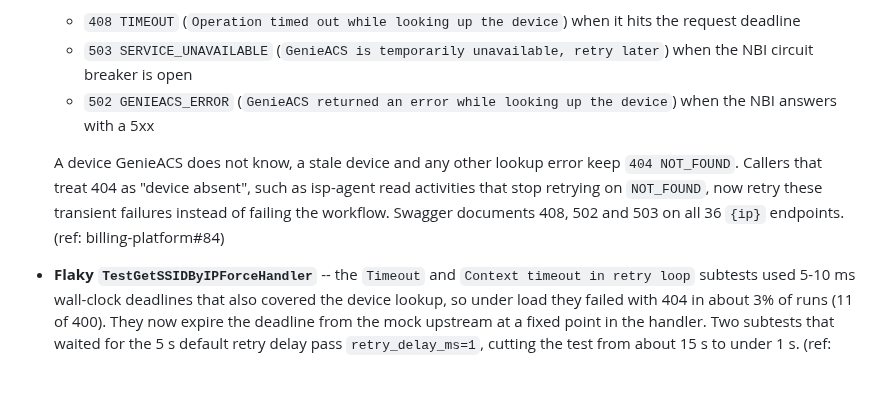
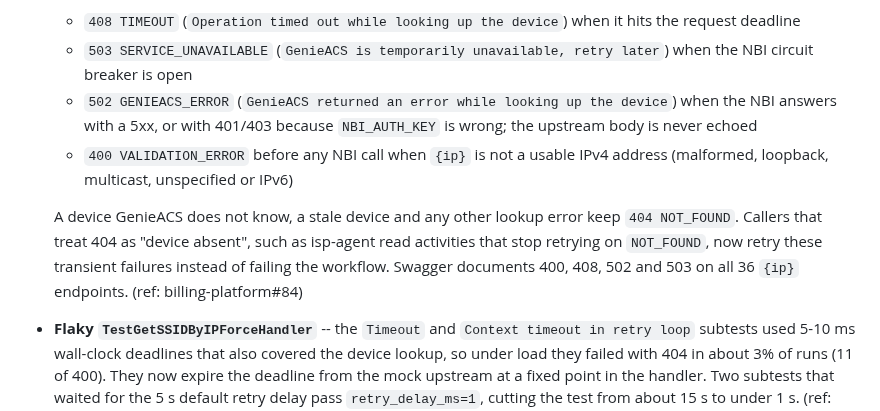
Before and after one commit to Cepat-Kilat-Teknologi/genieacs-relay, a Markdown page: CHANGELOG.md, the part around the change. Rendered like a GitHub page; blank space fills up the shorter version.

Commit message:
docs(changelog): add invalid ip and NBI auth failure lookup responses
Extends the Unreleased lookup entry.

Refs: Cepat-Kilat-Teknologi/billing-platform#84

```diff
--- a/CHANGELOG.md
+++ b/CHANGELOG.md
@@ -36,13 +36,16 @@ All notable changes to genieacs-relay are documented in this file. The format is
   - `503 SERVICE_UNAVAILABLE` (`GenieACS is temporarily unavailable, retry
     later`) when the NBI circuit breaker is open
   - `502 GENIEACS_ERROR` (`GenieACS returned an error while looking up the
-    device`) when the NBI answers with a 5xx
+    device`) when the NBI answers with a 5xx, or with 401/403 because
+    `NBI_AUTH_KEY` is wrong; the upstream body is never echoed
+  - `400 VALIDATION_ERROR` before any NBI call when `{ip}` is not a usable
+    IPv4 address (malformed, loopback, multicast, unspecified or IPv6)
 
   A device GenieACS does not know, a stale device and any other lookup error
   keep `404 NOT_FOUND`. Callers that treat 404 as "device absent", such as
   isp-agent read activities that stop retrying on `NOT_FOUND`, now retry
   these transient failures instead of failing the workflow. Swagger documents
-  408, 502 and 503 on all 36 `{ip}` endpoints. (ref: billing-platform#84)
+  400, 408, 502 and 503 on all 36 `{ip}` endpoints. (ref: billing-platform#84)
 - **Flaky `TestGetSSIDByIPForceHandler`** -- the `Timeout` and `Context timeout
   in retry loop` subtests used 5-10 ms wall-clock deadlines that also covered
   the device lookup, so under load they failed with 404 in about 3% of runs
```
